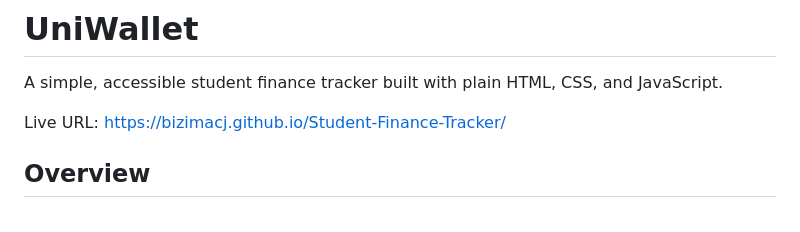
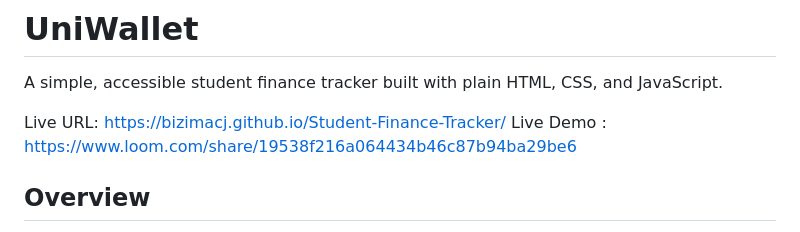
Before and after one commit to BizimaCJ/Student-Finance-Tracker, a Markdown page: README.md, the part around the change. Drawn GitHub-style.

Commit message:
Demo link added

```diff
--- a/README.md
+++ b/README.md
@@ -3,6 +3,7 @@
 A simple, accessible student finance tracker built with plain HTML, CSS, and JavaScript.
 
 Live URL: https://bizimacj.github.io/Student-Finance-Tracker/
+Live Demo : https://www.loom.com/share/19538f216a064434b46c87b94ba29be6
 
 ## Overview
 
```
